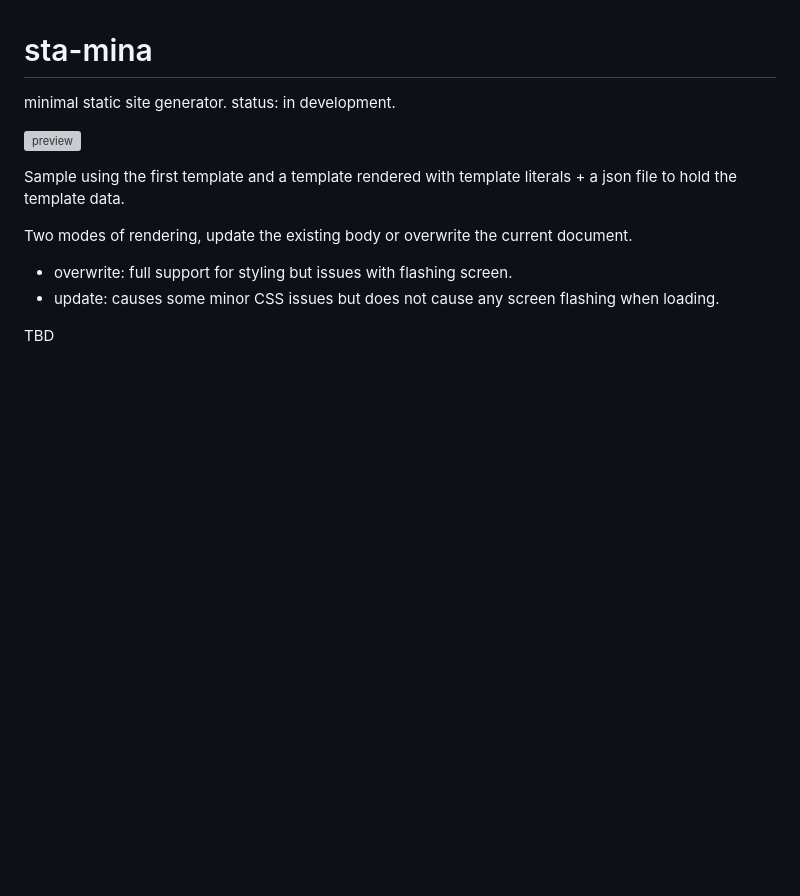
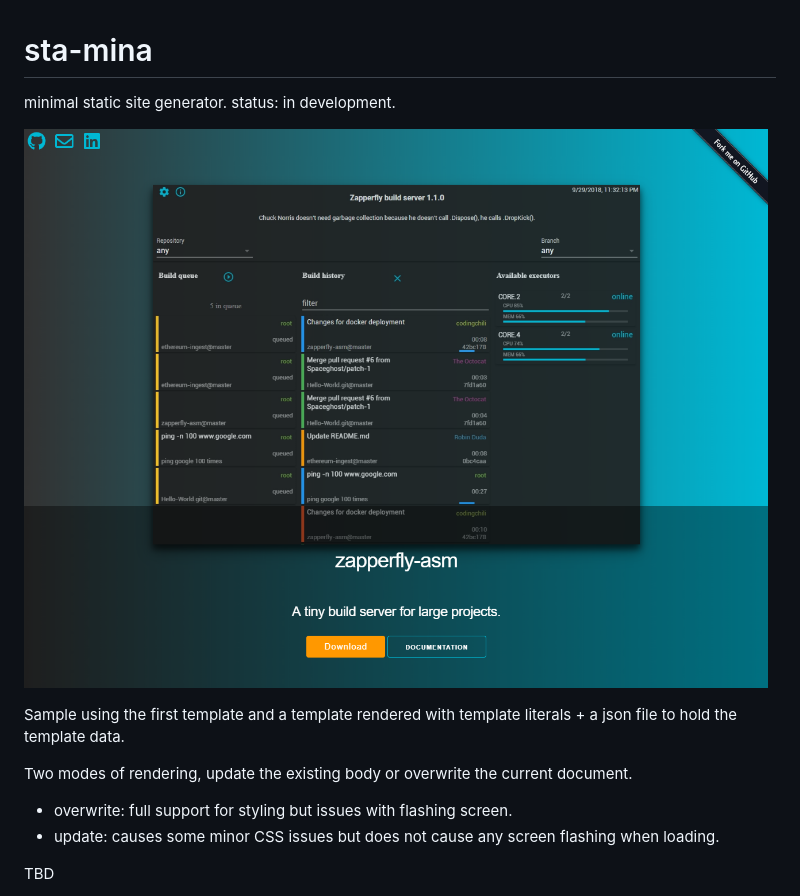
Before and after one commit to codingchili/sta-mina, a Markdown page: README.md, the part around the change. Drawn GitHub-style; pictures changed too: preview.png (added); blank space fills up the shorter version; grey boxes are pictures that could not be loaded.

```diff
--- a/README.md
+++ b/README.md
@@ -1,7 +1,7 @@
 # sta-mina
 minimal static site generator. status: in development.
 
-![preview](https://raw.githubusercontent.com/codingchili/sta-mina/master/preview.webp "Current snapshot version")
+![preview](https://raw.githubusercontent.com/codingchili/sta-mina/master/preview.png "Current snapshot version")
 
 Sample using the first template and a template rendered with template literals + a json file to hold the template data.
 
```
Also changed, not shown: 5 other files.
